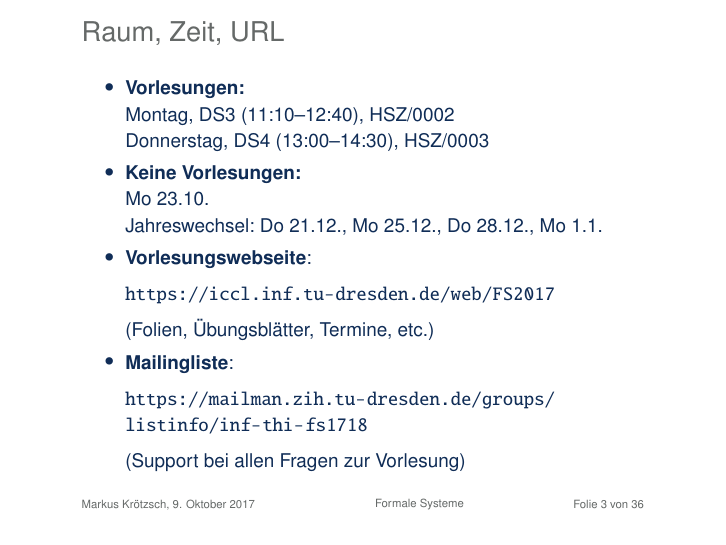
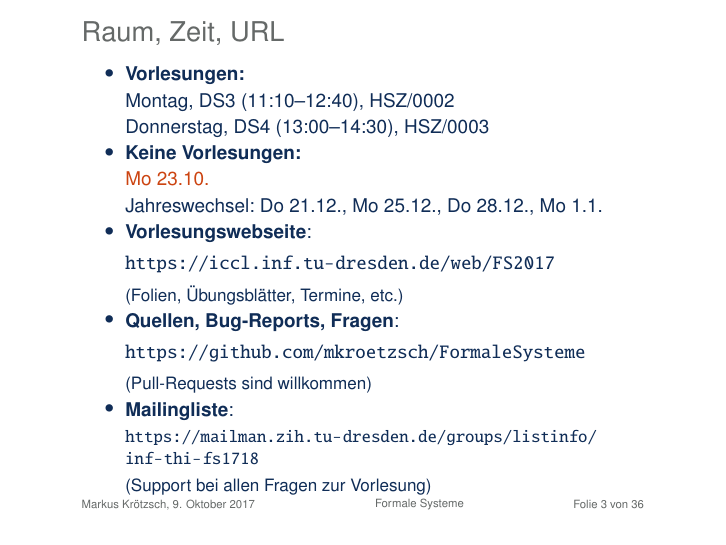
Before and after one commit to knowsys/FormaleSysteme, LaTeX slides (Vorlesungen/lecture-01.tex): page 3 of 62. Compiled offline with pdfLaTeX.

Commit message:
+github Link

```diff
--- a/Vorlesungen/lecture-01.tex
+++ b/Vorlesungen/lecture-01.tex
@@ -28,14 +28,18 @@
 	Montag, DS3 (11:10--12:40), HSZ/0002\\
 	Donnerstag, DS4 (13:00--14:30), HSZ/0003
 \item \emph{Keine Vorlesungen:}\\
-	Mo 23.10.\\
+	\redalert{Mo 23.10.}\\
 	Jahreswechsel: Do 21.12., Mo 25.12., Do 28.12., Mo 1.1.
-\item \emph{Vorlesungswebseite}:\\[1ex]
-	\url{\lectureurl}\\[1ex]
-	(Folien, Übungsblätter, Termine, etc.)
-\item \emph{Mailingliste}:\\[1ex]
-	\url{https://mailman.zih.tu-dresden.de/groups/listinfo/inf-thi-fs1718}\\[1ex]
-	(Support bei allen Fragen zur Vorlesung)
+\item \emph{Vorlesungswebseite}:\\[.5ex]
+	\url{\lectureurl}\\[0.5ex]
+	{\footnotesize(Folien, Übungsblätter, Termine, etc.)}
+\item \emph{Quellen, Bug-Reports, Fragen}:\\[.5ex]
+	\url{https://github.com/mkroetzsch/FormaleSysteme}\\[.5ex]
+	{\footnotesize(Pull-Requests sind willkommen)}
+\item \emph{Mailingliste}:\\[0.5ex]
+\footnotesize
+	\url{https://mailman.zih.tu-dresden.de/groups/listinfo/inf-thi-fs1718}\\[0.5ex]
+	{\footnotesize(Support bei allen Fragen zur Vorlesung)}
 \end{itemize}
 
 \end{frame}
```
